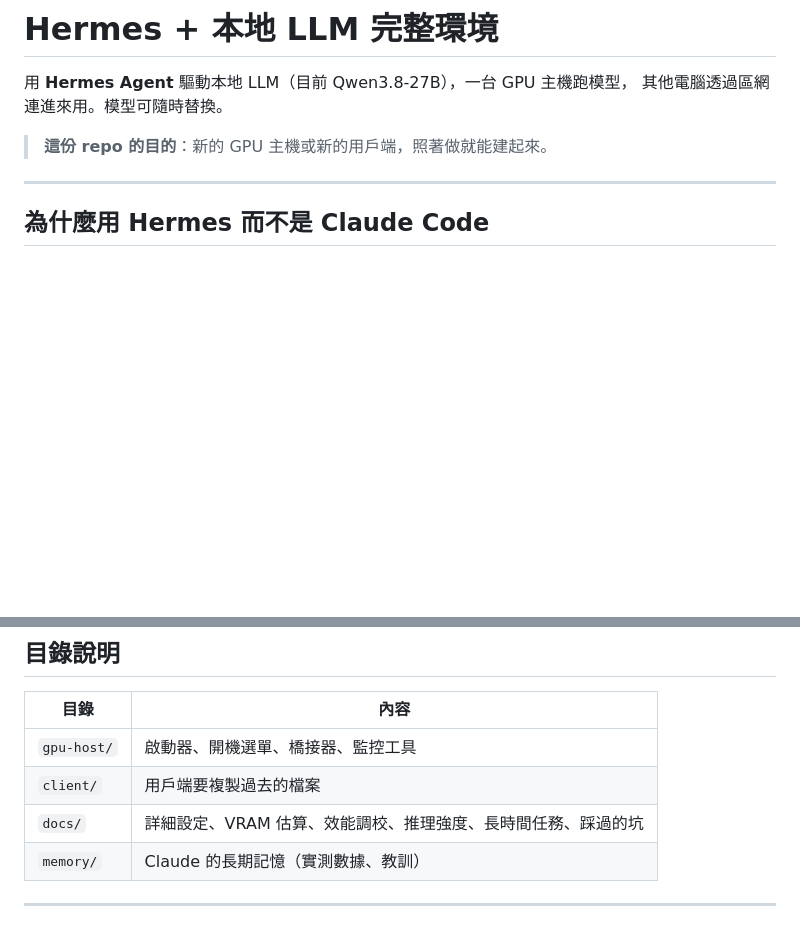
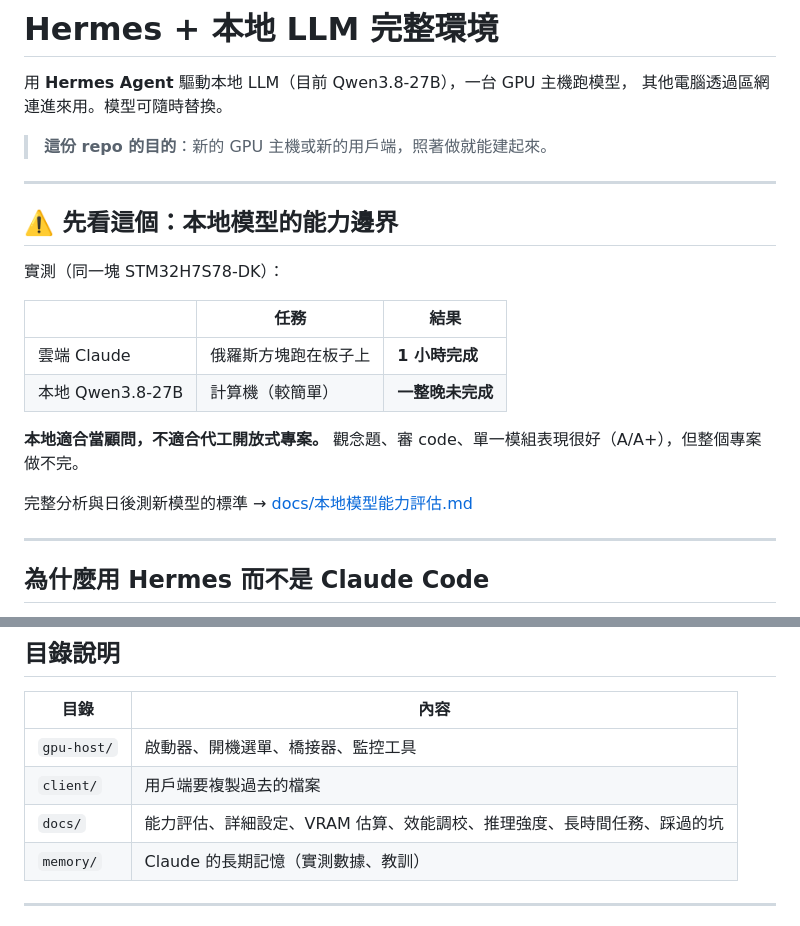
Before and after one commit to chunyen627-afk/Hermes-LLM-Setup, a Markdown page: README.md, 2 parts joined by grey strips. Drawn GitHub-style; blank space fills up the shorter version.

```diff
--- a/README.md
+++ b/README.md
@@ -4,6 +4,22 @@
 其他電腦透過區網連進來用。模型可隨時替換。
 
 > **這份 repo 的目的**：新的 GPU 主機或新的用戶端，照著做就能建起來。
+
+---
+
+## ⚠️ 先看這個：本地模型的能力邊界
+
+實測（同一塊 STM32H7S78-DK）：
+
+| | 任務 | 結果 |
+|---|---|---|
+| 雲端 Claude | 俄羅斯方塊跑在板子上 | **1 小時完成** |
+| 本地 Qwen3.8-27B | 計算機（較簡單） | **一整晚未完成** |
+
+**本地適合當顧問，不適合代工開放式專案。**
+觀念題、審 code、單一模組表現很好（A/A+），但整個專案做不完。
+
+完整分析與日後測新模型的標準 → [docs/本地模型能力評估.md](docs/本地模型能力評估.md)
 
 ---
 
@@ -132,7 +148,7 @@ Register-ScheduledTask -TaskName 'LLM-GPU-Server' -Action $act -Trigger $trg -Fo
 |---|---|
 | `gpu-host/` | 啟動器、開機選單、橋接器、監控工具 |
 | `client/` | 用戶端要複製過去的檔案 |
-| `docs/` | 詳細設定、VRAM 估算、效能調校、推理強度、長時間任務、踩過的坑 |
+| `docs/` | 能力評估、詳細設定、VRAM 估算、效能調校、推理強度、長時間任務、踩過的坑 |
 | `memory/` | Claude 的長期記憶（實測數據、教訓） |
 
 ---
```
Also changed, not shown: docs/本地模型能力評估.md (added, +106 -0 lines).
